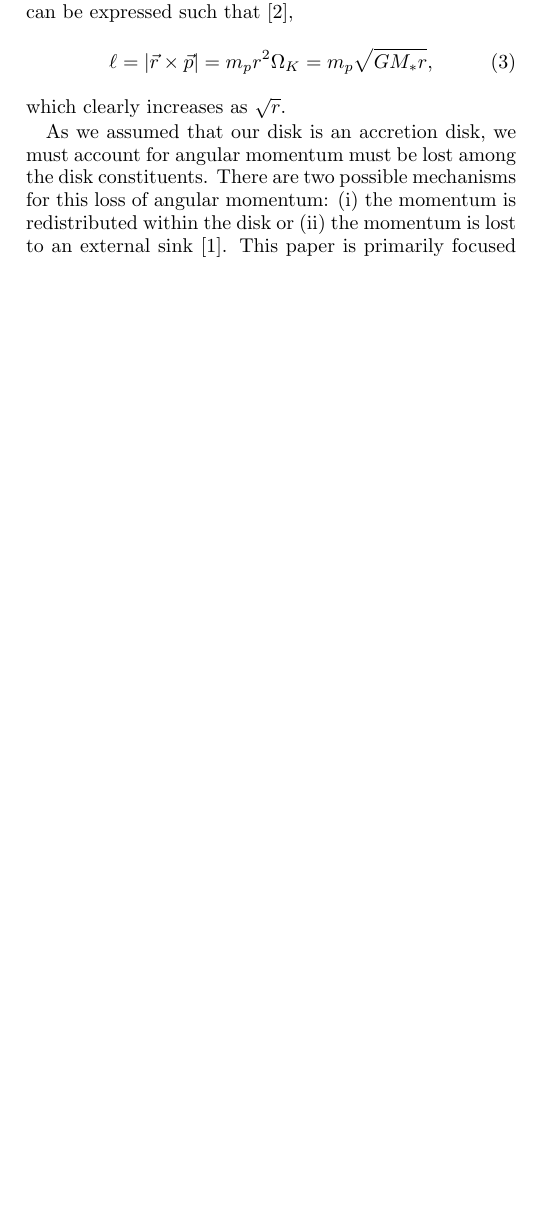
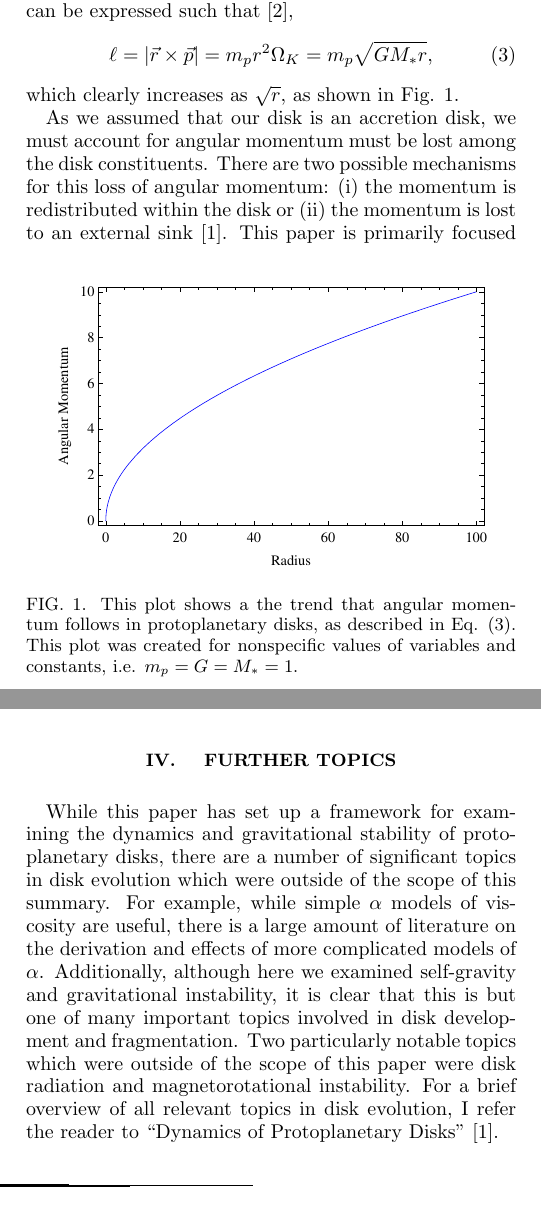
Before and after one commit to Flauschig/latex-reports, a LaTeX paper (Protoplanetary_Disks_Adv_Dyn/Protoplanetary_Disks_Paper.tex): part of one column of page 1 of 6 before the commit and two parts of the columns of pages 1 and 7 of 7 after it, the two joined at a grey line, cut so that both start at the same text, the shorter picture padded with empty space. The pictures show the PDF file Protoplanetary_Disks_Adv_Dyn/Protoplanetary_Disks_Paper.pdf that the author committed with the source.

Commit message:
Finishes rough draft of paper
(1) Adds wrap-up
(2) Includes figures
(3) Updates title
(4) Creates brief abstract

```diff
--- a/Protoplanetary_Disks_Adv_Dyn/Protoplanetary_Disks_Paper.tex
+++ b/Protoplanetary_Disks_Adv_Dyn/Protoplanetary_Disks_Paper.tex
@@ -35,6 +35,11 @@ A large body of the work that has been published on such protoplanetary disks pe
 
 
 \section{\label{section 2} A schema for the description of disk evolution}
+\begin{figure} [b!]
+	\includegraphics[width=3in]{angularMomentum.eps}
+	\caption{This plot shows a the trend that angular momentum follows in protoplanetary disks, as described in Eq. (\ref{angMomEq}).  This plot was created for nonspecific values of variables and constants, i.e. $m_p = G = M_* = 1$. \label{angMom}}
+\end{figure}
+
 
 Protoplanetary disks are modeled as thin cylinders in cylindrical polar coordinates $(r, \phi, h)$.  The thin nature of such disks provides for us the assumption that $h_{\text{max}} \ll r_{\text{max}}$.  The thinness of the disk, along with the fact that it is fluid in nature, being primary constituted out of gas and dust, allows us to assume that the mass of the disk is significantly lower than that of the star, or $M_{\text{disk}} \ll M_{*}$.
 
@@ -48,9 +53,9 @@ Assuming that the disk is not collapsing in upon itself or rapidly expanding out
 \end{equation}
 As a result, the angular momenta of the disk particles can be expressed such that \cite{taylor2005},
 \begin{equation}
-\ell = \left| \vec{r} \times \vec{p} \right| = m_p r^2 \Omega_K = m_p \sqrt{G M_* r},
+\ell = \left| \vec{r} \times \vec{p} \right| = m_p r^2 \Omega_K = m_p \sqrt{G M_* r}, \label{angMomEq}
 \end{equation}
-which clearly increases as $\sqrt{r}$.
+which clearly increases as $\sqrt{r}$, as shown in Fig. \ref{angMom}.
 
 As we assumed that our disk is an accretion disk, we must account for angular momentum must be lost among the disk constituents.  There are two possible mechanisms for this loss of angular momentum: (i) the momentum is redistributed within the disk or (ii) the momentum is lost to an external sink \cite{armitage2011}.  This paper is primarily focused upon the former, with respect to how the gravity of the star and neighboring particles affect the motion of disk constituents.
 
@@ -142,6 +147,18 @@ for some constant $C$.  Plugging in the expression for torque found in Eq. (\ref
 
 
 \subsubsection{\label{section 2.2.1} Relating mass flow, viscosity, and mass density}
+\begin{figure} [b!]
+	\includegraphics[width=3in]{massFlow.eps}
+	\caption{This figure shows the shape of the relationship between mass flow rate and radius.  This plot was created using Eq. (\ref{massFlow}) with nonspecific values of other variables ($\nu = \mu = R_* = 1$).  Clearly, mass flow increases towards infinity as the star is approached, and at further radii it quickly drops off to a very low value. \label{massFlowFig}}
+\end{figure}
+\begin{figure} [t!]
+	\includegraphics[width=3in]{viscosity.eps}
+	\caption{This figure shows the shape of the relationship between viscosity and radius.  This plot was created using Eq. (\ref{massFlow}) with nonspecific values of other variables ($\dot{M} = \mu = R_* = 1$).  At radii near the star, the viscosity increases rapidly.  At further radii, it flattens out and approaches an asymptotic value. \label{viscosityFig}}
+\end{figure}
+\begin{figure} [b!]
+	\includegraphics[width=3in]{massDensity.eps}
+	\caption{This figure shows the shape of the relationship between mass density and radius.  This plot was created using Eq. (\ref{massFlow}) with nonspecific values of other variables ($\dot{M} = \nu = R_* = 1$).  Clearly, as evidenced by the parallelism of $\nu$ and $\mu$ in Eq. (\ref{massFlow}), this follows the same relationship described by Fig. \ref{viscosityFig}.  \label{massDensityFig}}
+\end{figure}
 Typical stars rotate less rapidly than the Keplerian velocity of the disk describes.  Thus,
 \begin{equation}
 \Omega_* < \Omega_K\bigg|_{R_*}
@@ -199,5 +216,5 @@ E_{\text{flux}} = \sigma T^4,
 \end{equation}
 where $\sigma$ is the Stefan-Boltzmann constant.  For our disk system, we know that $E_\text{flux} = D(r)$, and as such, the temperature of the disk can be expressed such that \cite{armitage2011, king2002}
 \begin{equation}
-T(r) = \left( \frac{3GM_*\dot{M}}{8\pi r^3 \sigma}\left[ 1 - \left( \frac{R_*}{r}\right)^{1/2}\right] \right)^{1/4}.
+T(r) = \left( \frac{3GM_*\dot{M}}{8\pi r^3 \sigma}\left[ 1 - \left( \frac{R_*}{r}\right)^{1/2}\right] \right)^{1/4}. \label{tempEq}
 \end{equation}
@@ -204,3 +222,4 @@ T(r) = \left( \frac{3GM_*\dot{M}}{8\pi r^3 \sigma}\left[ 1 - \left( \frac{R_*}{r
 
 
 \subsection{\label{section2.3} Disk viscosity models}
+\begin{figure} [t!]
@@ -322,8 +344,9 @@ B = \Omega_\text{local} = \frac{\kappa}{\pi}
 \end{equation}
 Renaming our random motion $\langle u^2 \rangle ^{1/2}$ as the stellar velocity dispersion, $\sigma$, our equation becomes
 \begin{equation}
-Q = \frac{\sigma \kappa}{\pi G\mu_\text{disk}} > 1,
+Q = \frac{\sigma \kappa}{\pi G\mu_\text{disk}} > 1, \label{qParam}
 \end{equation}
-where $Q$ is called the ``Toomre Q parameter'' and specifies the necessary conditions for the gravitational stability of a disk.  From this parameter, it is clear to see that low velocity dispersion, low local rotation, low epicyclic frequencies and/or exceptionally high mass density favor gravitational instability \cite{whittle2010}.
+where $Q$ is called the Toomre $Q$ parameter and specifies the necessary conditions for the gravitational stability of a disk.  From this parameter, it is clear to see that low velocity dispersion, low local rotation, low epicyclic frequencies and/or exceptionally high mass density favor gravitational instability \cite{whittle2010}.  Relationship of this parameter with respect to $\sigma$, $\kappa$, and $\mu_\text{disk}$ is shown in Fig. \ref{qFig}.
 
-\subsection{\label{section 3.1} Effects of gravitational Instability}
+\begin{figure} [b!]
+	\includegraphics[width=3in]{qplot.eps}
@@ -330,12 +359,14 @@ where $Q$ is called the ``Toomre Q parameter'' and specifies the necessary condi
 Gravitational instability is typically a seen in young protoplanetary disks which are massive and have large radii.  Once a disk is gravitationally unstable, numerical simulations have determined three possible outcomes of disk evolution.  It is possible for the disk to setting into a quasi-steady, "saturated" state in which there is a large amount of sel-gravitating turbulence and trailing spiral arms allow for outward motion of angular momentum.  A second possibility finds the disk exhibiting large accretion bursts.  A third, and more interesting possibility, shows the disk fragmenting into distinct bound objects, which can be crucial in planet formation or in the formation of large stellar objects \cite{armitage2011}.
 
-\section{\label{section 4}Planet formation}
-
-\subsection{\label{section 4.1} Gravitational Instability}
+\subsection{\label{section 3.3} Gravitational Instability and planet formation}
 Theoretically, there are two conditions required for gravitational fragmentation to occur.  First, for the disk in which fragmentation occurs, we must find that $Q \lesssim 1$.  However, in addition to that, it is necessary for the proto-fragment to cool at a sufficiently rapid pace for energy delivered via compression to be radiated away.  Simulations have shown disks successfully achieving gravitational instability at around 30 AU when radiation from the central star is not accounted for.  Unfortunately, those simulations show strong spiral arms developing but no tendency to fragment gravitationally, as the disk is incapable of radiating energy at a rapid enough pace.  On the other hand, those simulations which have included the central star's radiation show a disk with the capability of radiating a sufficient quantity of energy, but such disks show no inclination of gravitational instability at small radii \cite{whitworth2007}.
 
-That being said, it has been shown that Sun-like stars occasionally form with massive, extended protoplanetary disks.  In such cases, brown dwarfs, planetary mass objects, or low-mass Hydrogen-burning stars are likely to form via gravitational instability at the far reaches of the disk.  When brown dwarfs do form from fragmentation, they are often liberated from the inner star's gravitational pull, often removing a significant portion of the accretion disk around the original star to form a stable accretion disk around the young, free brown dwarf.  In fact, a single protoplanetary disk of this sort is capable of creating a large number of brown dwarfs by itself.  these liberated stars will often eventually find a similarly liberated companion and form double brown dwarf binary systems with low mass ratios \cite{hubber 2007}.
+That being said, it has been shown that Sun-like stars occasionally form with massive, extended protoplanetary disks.  In such cases, brown dwarfs, planetary mass objects, or low-mass Hydrogen-burning stars are likely to form via gravitational instability at the far reaches of the disk.  When brown dwarfs do form from fragmentation, they are often liberated from the inner star's gravitational pull, often removing a significant portion of the accretion disk around the original star to form a stable accretion disk around the young, free brown dwarf.  In fact, a single protoplanetary disk of this sort is capable of creating a large number of brown dwarfs by itself.  these liberated stars will often eventually find a similarly liberated companion and form double brown dwarf binary systems with low mass ratios \cite{hubber2007}.
 
+
+
+\section{\label{section 4} Further Topics}
+While this paper has set up a framework for examining the dynamics and gravitational stability of protoplanetary disks, there are a number of significant topics in disk evolution which were outside of the scope of this summary.  For example, while simple $\alpha$ models of viscosity are useful, there is a large amount of literature on the derivation and effects of more complicated models of $\alpha$.  Additionally, although here we examined self-gravity and gravitational instability, it is clear that this is but one of many important topics involved in disk development and fragmentation.  Two particularly notable topics which were outside of the scope of this paper were disk radiation and magnetorotational instability.  For a brief overview of all relevant topics in disk evolution, I refer the reader to ``Dynamics of Protoplanetary Disks'' \cite{armitage2011}.
 
 \bibliography{Bibliography}
 
```
Also changed, not shown: Protoplanetary_Disks_Adv_Dyn/Protoplanetary_Disks_Paper.pdf, Protoplanetary_Disks_Adv_Dyn/Protoplanetary_Disks_Paper.tex (16 more changed lines).
